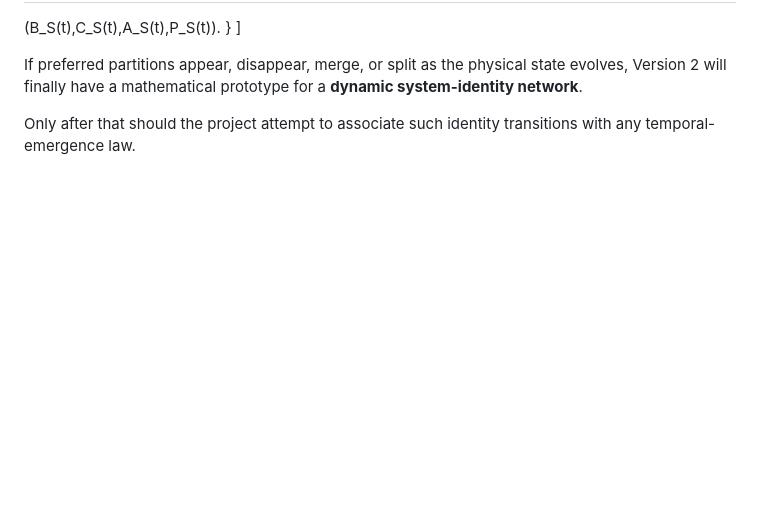
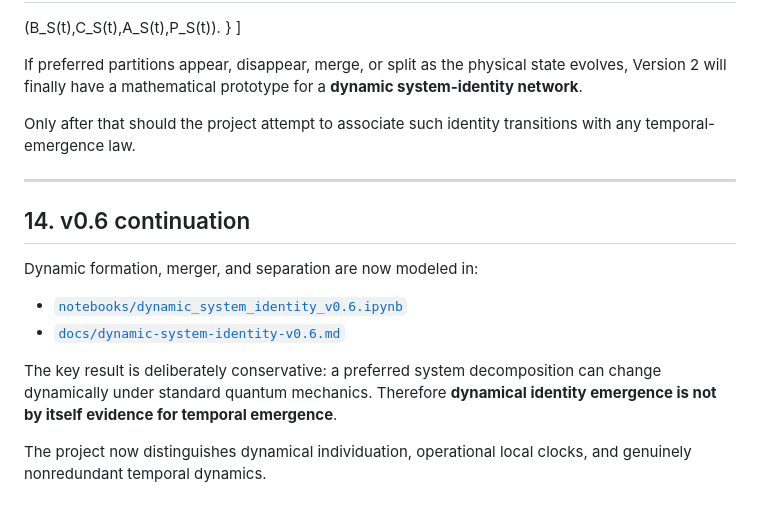
Before and after one commit to boboidvtw/3plus3-spacetime-theory, a Markdown page: docs/partition-robustness-v0.5.md, the part around the change. Rendered like a GitHub page; blank space fills up the shorter version.

Commit message:
theory: link dynamic identity v0.6

```diff
--- a/docs/partition-robustness-v0.5.md
+++ b/docs/partition-robustness-v0.5.md
@@ -291,3 +291,17 @@ The key quantity becomes a time-dependent profile:
 If preferred partitions appear, disappear, merge, or split as the physical state evolves, Version 2 will finally have a mathematical prototype for a **dynamic system-identity network**.
 
 Only after that should the project attempt to associate such identity transitions with any temporal-emergence law.
+
+
+---
+
+## 14. v0.6 continuation
+
+Dynamic formation, merger, and separation are now modeled in:
+
+- [`notebooks/dynamic_system_identity_v0.6.ipynb`](../notebooks/dynamic_system_identity_v0.6.ipynb)
+- [`docs/dynamic-system-identity-v0.6.md`](dynamic-system-identity-v0.6.md)
+
+The key result is deliberately conservative: a preferred system decomposition can change dynamically under standard quantum mechanics. Therefore **dynamical identity emergence is not by itself evidence for temporal emergence**.
+
+The project now distinguishes dynamical individuation, operational local clocks, and genuinely nonredundant temporal dynamics.
```
